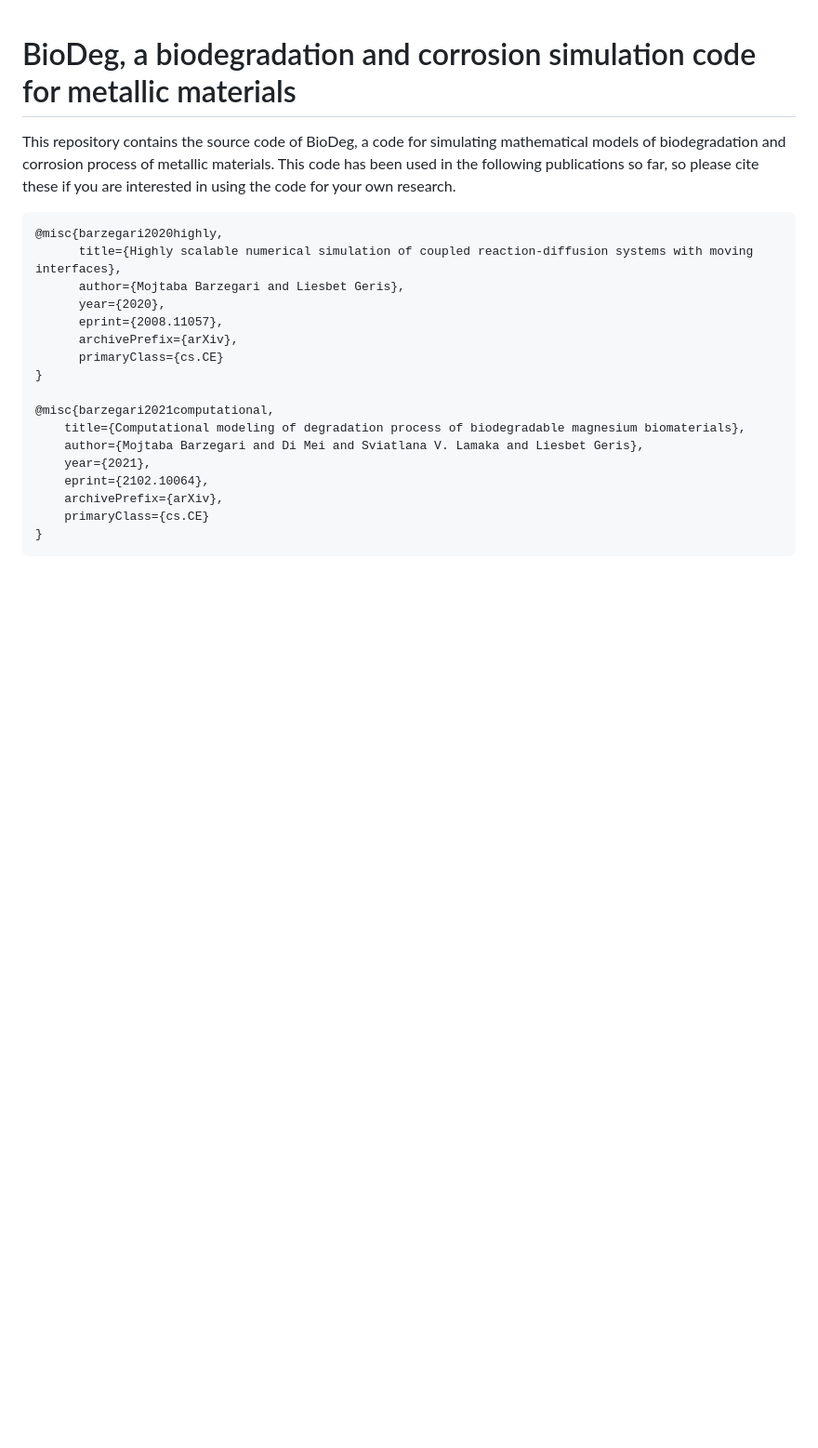
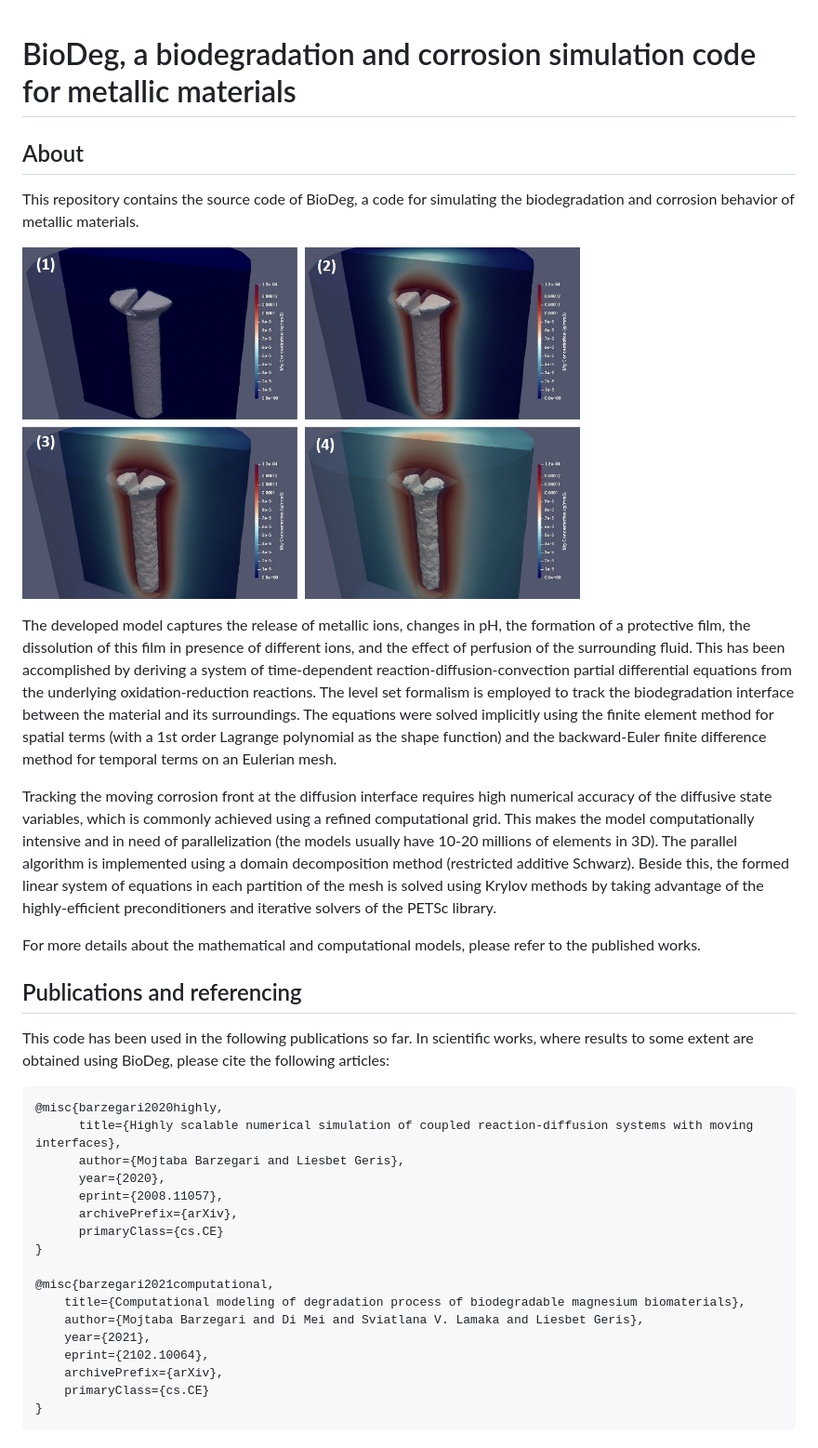
Before and after one commit to mbarzegary/BioDeg, a Markdown page: README.md, the part around the change. Shown at 93% size. Rendered like a GitHub page; pictures changed too: doc/screw_degradation.jpg (added); blank space fills up the shorter version.

Commit message:
add model description to README

```diff
--- a/README.md
+++ b/README.md
@@ -1,6 +1,22 @@
 # BioDeg, a biodegradation and corrosion simulation code for metallic materials
 
-This repository contains the source code of BioDeg, a code for simulating  mathematical models of biodegradation and corrosion process of metallic materials. This code has been used in the following publications so far, so please cite these if you are interested in using the code for your own research.
+## About
+
+This repository contains the source code of BioDeg, a code for simulating the  biodegradation and corrosion behavior of metallic materials.
+
+<img src="doc/screw_degradation.jpg" width="600" height="auto">
+<p>
+
+The developed model captures the release of metallic ions, changes in pH, the formation of a protective film, the dissolution of this film in presence of different ions, and the effect of perfusion of the surrounding fluid. This has been accomplished by deriving a system of time-dependent reaction-diffusion-convection partial differential equations from the underlying oxidation-reduction reactions. The level set formalism is employed to track the biodegradation interface between the material and its surroundings. The equations were solved implicitly using the finite element method for spatial terms (with a 1st order Lagrange polynomial as the shape function) and the backward-Euler finite difference method for temporal terms on an Eulerian mesh.
+
+Tracking the moving corrosion front at the diffusion interface requires high numerical accuracy of the diffusive state variables, which is commonly achieved using a refined computational grid. This makes the model computationally intensive and in need of parallelization (the models usually have 10-20 millions of elements in 3D). The parallel algorithm is implemented using a domain decomposition method (restricted additive Schwarz). Beside this, the formed linear system of equations in each partition of the mesh is solved using Krylov methods by taking advantage of the highly-efficient preconditioners and iterative solvers of the PETSc library.
+
+For more details about the mathematical and computational models, please refer to the published works.
+
+
+## Publications and referencing
+
+This code has been used in the following publications so far. In scientific works, where results to some extent are obtained using BioDeg, please cite the following articles:
 
     @misc{barzegari2020highly,
           title={Highly scalable numerical simulation of coupled reaction-diffusion systems with moving interfaces},
```
